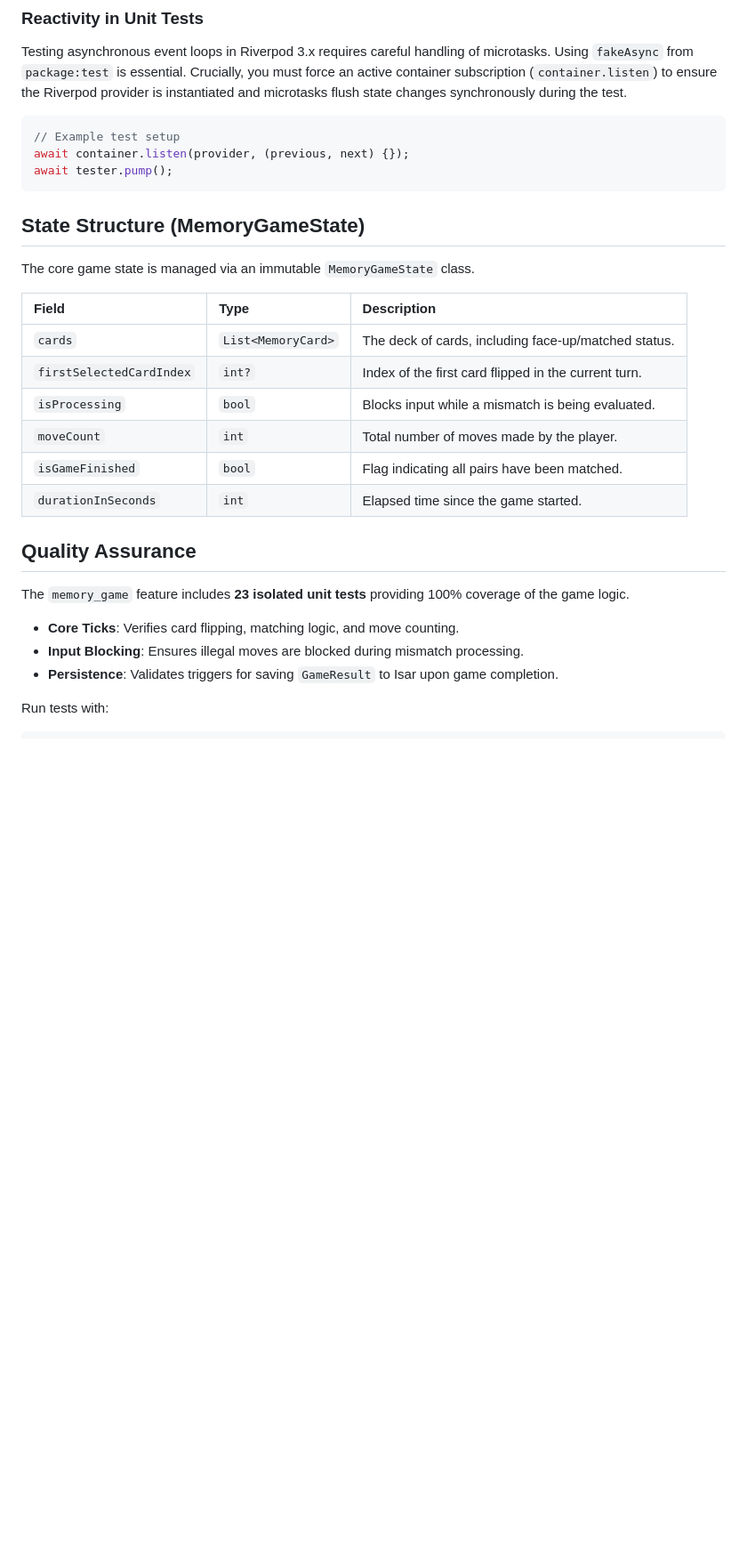
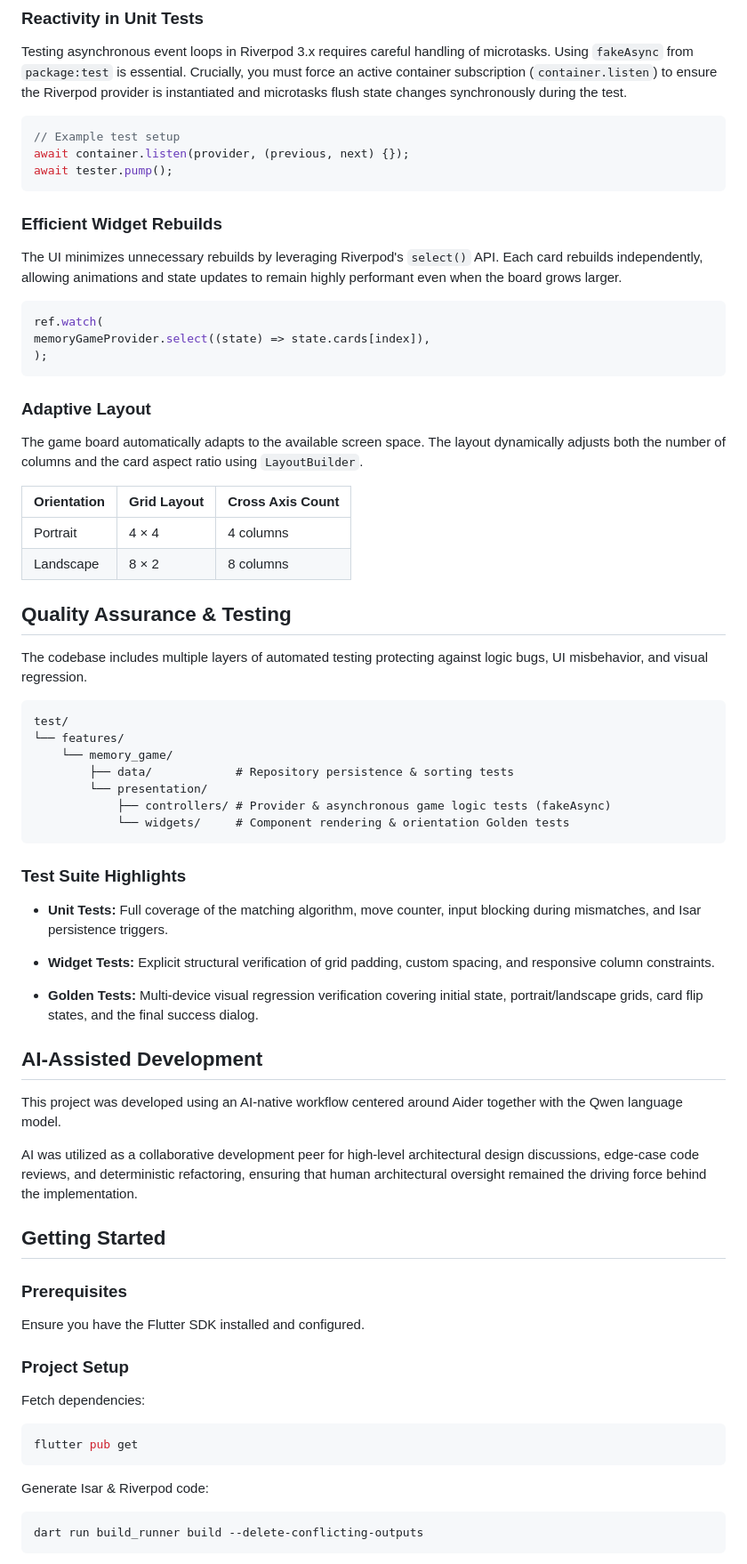
Before and after one commit to piotrekert90/weekend_memory, a Markdown page: README.md, the part around one of its changes. Shown at 89% size. GitHub-like rendering; blank space fills up the shorter version.

Commit message:
docs: finalize README formatting and polish gameplay loop documentation

````diff
--- a/README.md
+++ b/README.md
@@ -52,33 +83,74 @@ MemoryGameState copyWith({
 
 ### Reactivity in Unit Tests
 Testing asynchronous event loops in Riverpod 3.x requires careful handling of microtasks. Using `fakeAsync` from `package:test` is essential. Crucially, you must force an active container subscription (`container.listen`) to ensure the Riverpod provider is instantiated and microtasks flush state changes synchronously during the test.
-
 ```dart
 // Example test setup
 await container.listen(provider, (previous, next) {});
 await tester.pump();
 ```
 
-## State Structure (MemoryGameState)
+### Efficient Widget Rebuilds
 
-The core game state is managed via an immutable `MemoryGameState` class.
+The UI minimizes unnecessary rebuilds by leveraging Riverpod's `select()` API. Each card rebuilds independently, allowing animations and state updates to remain highly performant even when the board grows larger.
+```dart
+ref.watch(
+memoryGameProvider.select((state) => state.cards[index]),
+);
+```
 
-| Field | Type | Description |
-| :--- | :--- | :--- |
-| `cards` | `List<MemoryCard>` | The deck of cards, including face-up/matched status. |
-| `firstSelectedCardIndex` | `int?` | Index of the first card flipped in the current turn. |
-| `isProcessing` | `bool` | Blocks input while a mismatch is being evaluated. |
-| `moveCount` | `int` | Total number of moves made by the player. |
-| `isGameFinished` | `bool` | Flag indicating all pairs have been matched. |
-| `durationInSeconds` | `int` | Elapsed time since the game started. |
+### Adaptive Layout
 
-## Quality Assurance
+The game board automatically adapts to the available screen space. The layout dynamically adjusts both the number of columns and the card aspect ratio using `LayoutBuilder`.
 
-The `memory_game` feature includes **23 isolated unit tests** providing 100% coverage of the game logic.
+| Orientation | Grid Layout | Cross Axis Count |
+|--------------|-------------|-----------------|
+| Portrait | 4 × 4       | 4 columns       |
+| Landscape | 8 × 2       | 8 columns       |
 
-- **Core Ticks**: Verifies card flipping, matching logic, and move counting.
-- **Input Blocking**: Ensures illegal moves are blocked during mismatch processing.
-- **Persistence**: Validates triggers for saving `GameResult` to Isar upon game completion.
 
-Run tests with:
+## Quality Assurance & Testing
 
+The codebase includes multiple layers of automated testing protecting against logic bugs, UI misbehavior, and visual regression.
+```text
+test/
+└── features/
+    └── memory_game/
+        ├── data/            # Repository persistence & sorting tests
+        └── presentation/
+            ├── controllers/ # Provider & asynchronous game logic tests (fakeAsync)
+            └── widgets/     # Component rendering & orientation Golden tests
+```
+
+### Test Suite Highlights
+
+- **Unit Tests:** Full coverage of the matching algorithm, move counter, input blocking during mismatches, and Isar persistence triggers.
+
+- **Widget Tests:** Explicit structural verification of grid padding, custom spacing, and responsive column constraints.
+
+- **Golden Tests:** Multi-device visual regression verification covering initial state, portrait/landscape grids, card flip states, and the final success dialog.
+
+
+## AI-Assisted Development
+
+This project was developed using an AI-native workflow centered around Aider together with the Qwen language model.
+
+AI was utilized as a collaborative development peer for high-level architectural design discussions, edge-case code reviews, and deterministic refactoring, ensuring that human architectural oversight remained the driving force behind the implementation.
+
+
+## Getting Started
+
+### Prerequisites
+Ensure you have the Flutter SDK installed and configured.
+
+### Project Setup
+
+Fetch dependencies:
+```bash
+flutter pub get
+```
+
+Generate Isar & Riverpod code:
+```bash
+dart run build_runner build --delete-conflicting-outputs
+```
+
````
Also changed, not shown: other parts of README.md (+64 -12 lines).
